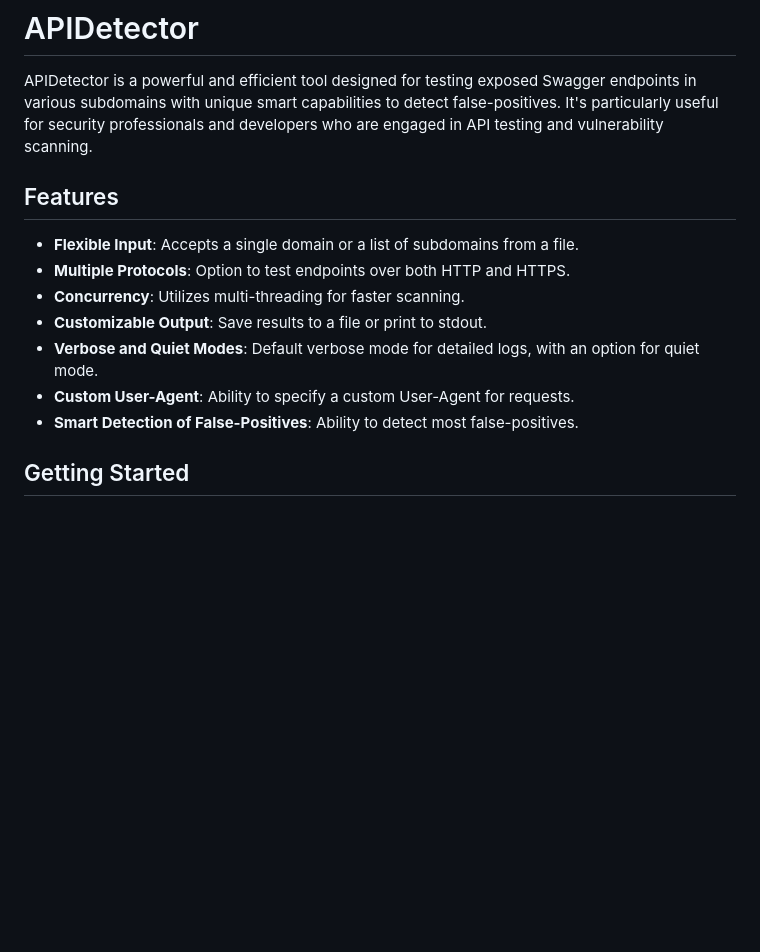
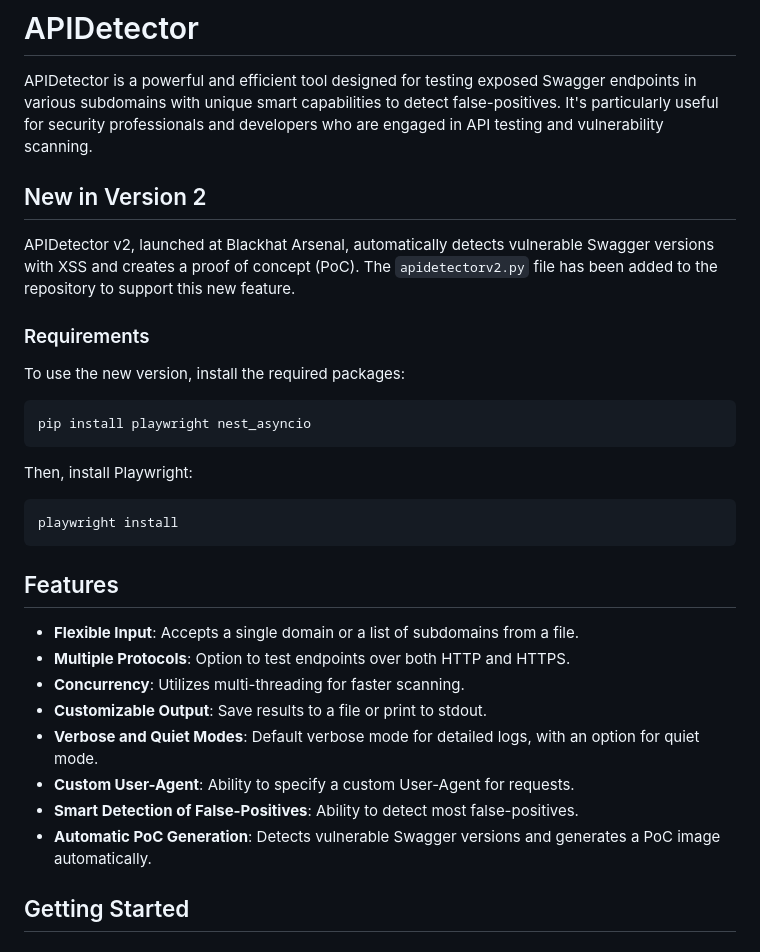
Before and after one commit to brinhosa/apidetector, a Markdown page: README.md, the part around the change printed below. Rendered like a GitHub page; blank space fills up the shorter version.

````diff
--- a/README.md
+++ b/README.md
@@ -1,6 +1,24 @@
 # APIDetector
 
 APIDetector is a powerful and efficient tool designed for testing exposed Swagger endpoints in various subdomains with unique smart capabilities to detect false-positives. It's particularly useful for security professionals and developers who are engaged in API testing and vulnerability scanning.
+
+## New in Version 2
+
+APIDetector v2, launched at Blackhat Arsenal, automatically detects vulnerable Swagger versions with XSS and creates a proof of concept (PoC). The `apidetectorv2.py` file has been added to the repository to support this new feature.
+
+### Requirements
+
+To use the new version, install the required packages:
+
+```bash
+pip install playwright nest_asyncio
+```
+
+Then, install Playwright:
+
+```bash
+playwright install
+```
 
 ## Features
 
@@ -11,6 +29,7 @@ APIDetector is a powerful and efficient tool designed for testing exposed Swagge
 - **Verbose and Quiet Modes**: Default verbose mode for detailed logs, with an option for quiet mode.
 - **Custom User-Agent**: Ability to specify a custom User-Agent for requests.
 - **Smart Detection of False-Positives**: Ability to detect most false-positives.
+- **Automatic PoC Generation**: Detects vulnerable Swagger versions and generates a PoC image automatically.
 
 ## Getting Started
 
````
Also changed, not shown: other parts of README.md (+3 -1 lines).
